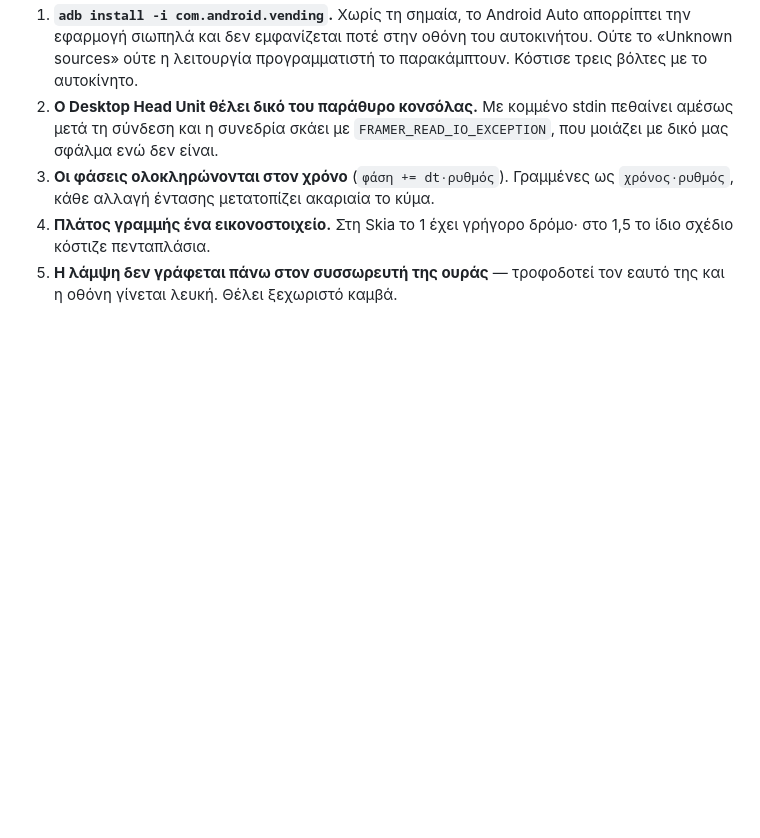
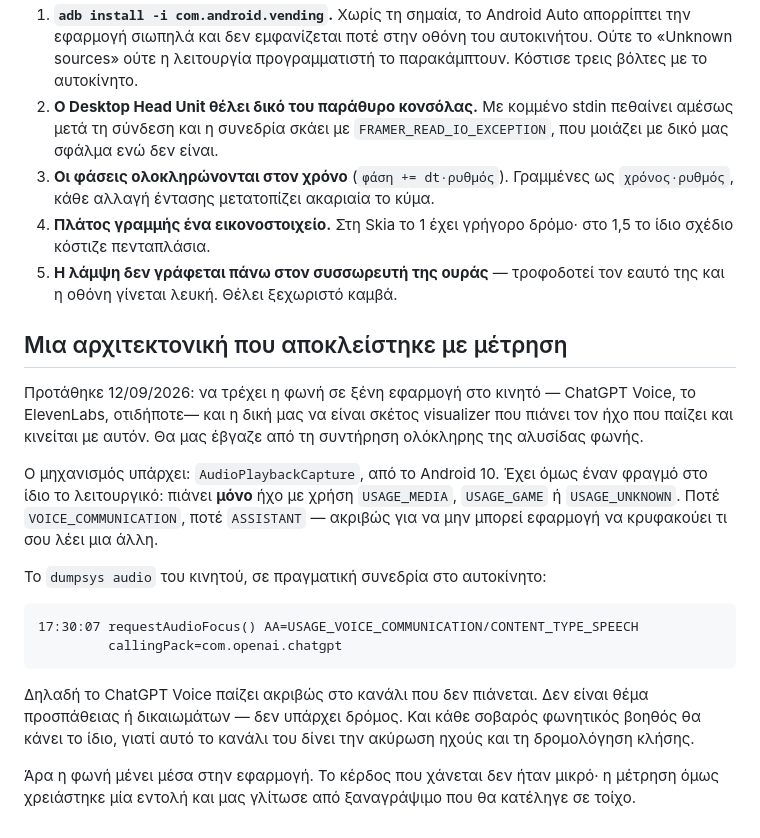
Before and after one commit to domazakis/AIAS-visualizer, a Markdown page: android/PLAN.md, the part around the change. Drawn GitHub-style; blank space fills up the shorter version.

Commit message:
Η σύλληψη ήχου από ξένη εφαρμογή αποκλείεται — μετρημένο
Είχε προταθεί να τρέχει η φωνή σε ξένη εφαρμογή και η δική μας να είναι
σκέτος visualizer που πιάνει ό,τι παίζει το κινητό. Το API υπάρχει, αλλά
πιάνει μόνο MEDIA, GAME και UNKNOWN — ποτέ VOICE_COMMUNICATION ή
ASSISTANT, ώστε να μην κρυφακούει εφαρμογή μια άλλη.

Το dumpsys audio του κινητού, σε πραγματική συνεδρία στο αυτοκίνητο,
δείχνει το ChatGPT Voice να ζητά εστίαση ως USAGE_VOICE_COMMUNICATION.
Δηλαδή ακριβώς στο κανάλι που δεν πιάνεται, και για καλό λόγο: από εκεί
παίρνει ακύρωση ηχούς και δρομολόγηση κλήσης. Κάθε σοβαρός βοηθός θα
κάνει το ίδιο.

Η φωνή μένει μέσα στην εφαρμογή. Μία εντολή γλίτωσε ξαναγράψιμο που θα
κατέληγε σε τοίχο.

Co-Authored-By: Claude Opus 5 <noreply@anthropic.com>

````diff
--- a/android/PLAN.md
+++ b/android/PLAN.md
@@ -287,3 +287,32 @@ TEMPLATE/MEDIA not defined»), ενώ η δική μας περνούσε πάν
    δρόμο· στο 1,5 το ίδιο σχέδιο κόστιζε πενταπλάσια.
 5. **Η λάμψη δεν γράφεται πάνω στον συσσωρευτή της ουράς** — τροφοδοτεί
    τον εαυτό της και η οθόνη γίνεται λευκή. Θέλει ξεχωριστό καμβά.
+
+## Μια αρχιτεκτονική που αποκλείστηκε με μέτρηση
+
+Προτάθηκε 12/09/2026: να τρέχει η φωνή σε ξένη εφαρμογή στο κινητό —
+ChatGPT Voice, το ElevenLabs, οτιδήποτε— και η δική μας να είναι σκέτος
+visualizer που πιάνει τον ήχο που παίζει και κινείται με αυτόν. Θα μας
+έβγαζε από τη συντήρηση ολόκληρης της αλυσίδας φωνής.
+
+Ο μηχανισμός υπάρχει: `AudioPlaybackCapture`, από το Android 10. Έχει
+όμως έναν φραγμό στο ίδιο το λειτουργικό: πιάνει **μόνο** ήχο με χρήση
+`USAGE_MEDIA`, `USAGE_GAME` ή `USAGE_UNKNOWN`. Ποτέ `VOICE_COMMUNICATION`,
+ποτέ `ASSISTANT` — ακριβώς για να μην μπορεί εφαρμογή να κρυφακούει τι
+σου λέει μια άλλη.
+
+Το `dumpsys audio` του κινητού, σε πραγματική συνεδρία στο αυτοκίνητο:
+
+```
+17:30:07 requestAudioFocus() AA=USAGE_VOICE_COMMUNICATION/CONTENT_TYPE_SPEECH
+         callingPack=com.openai.chatgpt
+```
+
+Δηλαδή το ChatGPT Voice παίζει ακριβώς στο κανάλι που δεν πιάνεται. Δεν
+είναι θέμα προσπάθειας ή δικαιωμάτων — δεν υπάρχει δρόμος. Και κάθε
+σοβαρός φωνητικός βοηθός θα κάνει το ίδιο, γιατί αυτό το κανάλι του
+δίνει την ακύρωση ηχούς και τη δρομολόγηση κλήσης.
+
+Άρα η φωνή μένει μέσα στην εφαρμογή. Το κέρδος που χάνεται δεν ήταν
+μικρό· η μέτρηση όμως χρειάστηκε μία εντολή και μας γλίτωσε από
+ξαναγράψιμο που θα κατέληγε σε τοίχο.
````
